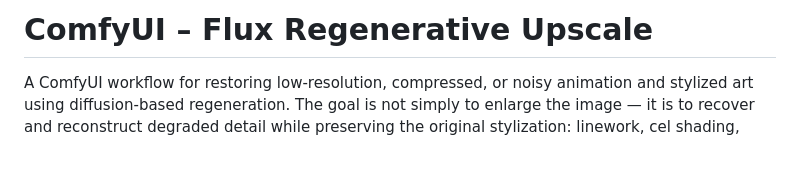
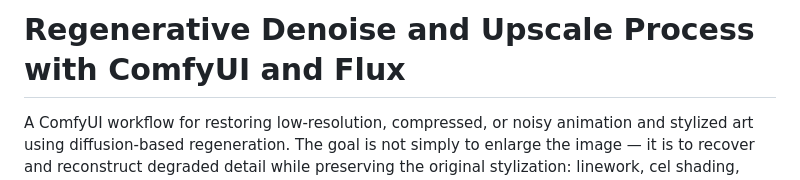
Before and after one commit to komo-248/ComfyUI-Flux-Regenerative-Upscale, a Markdown page: README.md, the part around the change. Drawn GitHub-style; blank space fills up the shorter version.

```diff
--- a/README.md
+++ b/README.md
@@ -1,4 +1,4 @@
-# ComfyUI – Flux Regenerative Upscale
+# Regenerative Denoise and Upscale Process with ComfyUI and Flux
 
 A ComfyUI workflow for restoring low-resolution, compressed, or noisy animation and stylized art using diffusion-based regeneration. The goal is not simply to enlarge the image — it is to recover and reconstruct degraded detail while preserving the original stylization: linework, cel shading, color palette, and artistic character.
 
```
